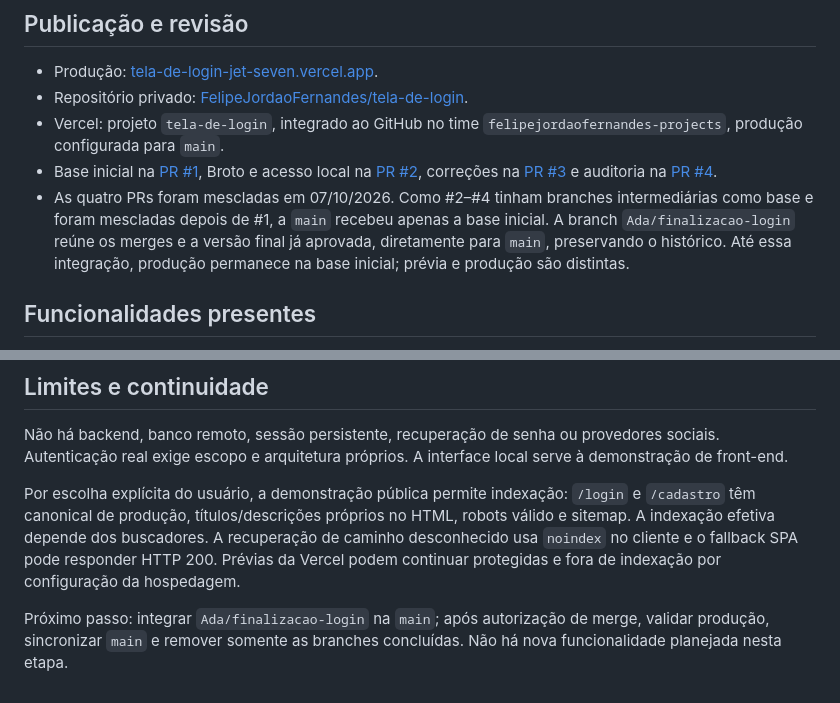
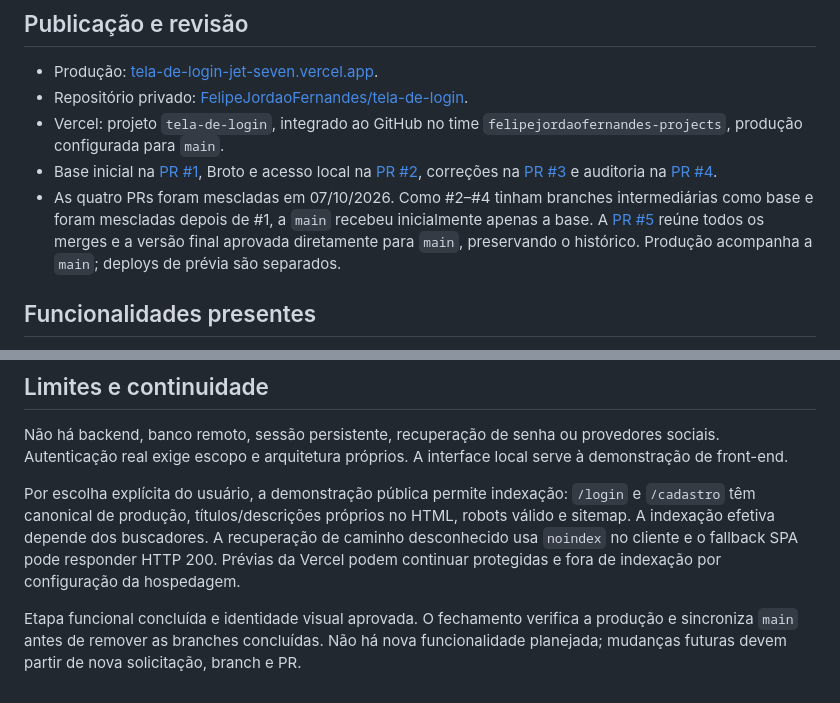
Before and after one commit to FelipeJordaoFernandes/tela-de-login, a Markdown page: README.md, 2 parts joined by grey strips. Drawn GitHub-style.

Commit message:
Atualiza continuidade após aprovação da integração final

```diff
--- a/README.md
+++ b/README.md
@@ -10,7 +10,7 @@ Interface de login e registro para o portfólio front-end de Felipe Jordão Fern
 - Repositório privado: [FelipeJordaoFernandes/tela-de-login](https://github.com/FelipeJordaoFernandes/tela-de-login).
 - Vercel: projeto `tela-de-login`, integrado ao GitHub no time `felipejordaofernandes-projects`, produção configurada para `main`.
 - Base inicial na [PR #1](https://github.com/FelipeJordaoFernandes/tela-de-login/pull/1), Broto e acesso local na [PR #2](https://github.com/FelipeJordaoFernandes/tela-de-login/pull/2), correções na [PR #3](https://github.com/FelipeJordaoFernandes/tela-de-login/pull/3) e auditoria na [PR #4](https://github.com/FelipeJordaoFernandes/tela-de-login/pull/4).
-- As quatro PRs foram mescladas em 07/10/2026. Como #2–#4 tinham branches intermediárias como base e foram mescladas depois de #1, a `main` recebeu apenas a base inicial. A branch `Ada/finalizacao-login` reúne os merges e a versão final já aprovada, diretamente para `main`, preservando o histórico. Até essa integração, produção permanece na base inicial; prévia e produção são distintas.
+- As quatro PRs foram mescladas em 07/10/2026. Como #2–#4 tinham branches intermediárias como base e foram mescladas depois de #1, a `main` recebeu inicialmente apenas a base. A [PR #5](https://github.com/FelipeJordaoFernandes/tela-de-login/pull/5) reúne todos os merges e a versão final aprovada diretamente para `main`, preservando o histórico. Produção acompanha a `main`; deploys de prévia são separados.
 
 ## Funcionalidades presentes
 
@@ -124,4 +124,4 @@ Não há backend, banco remoto, sessão persistente, recuperação de senha ou p
 
 Por escolha explícita do usuário, a demonstração pública permite indexação: `/login` e `/cadastro` têm canonical de produção, títulos/descrições próprios no HTML, robots válido e sitemap. A indexação efetiva depende dos buscadores. A recuperação de caminho desconhecido usa `noindex` no cliente e o fallback SPA pode responder HTTP 200. Prévias da Vercel podem continuar protegidas e fora de indexação por configuração da hospedagem.
 
-Próximo passo: integrar `Ada/finalizacao-login` na `main`; após autorização de merge, validar produção, sincronizar `main` e remover somente as branches concluídas. Não há nova funcionalidade planejada nesta etapa.
+Etapa funcional concluída e identidade visual aprovada. O fechamento verifica a produção e sincroniza `main` antes de remover as branches concluídas. Não há nova funcionalidade planejada; mudanças futuras devem partir de nova solicitação, branch e PR.
```
